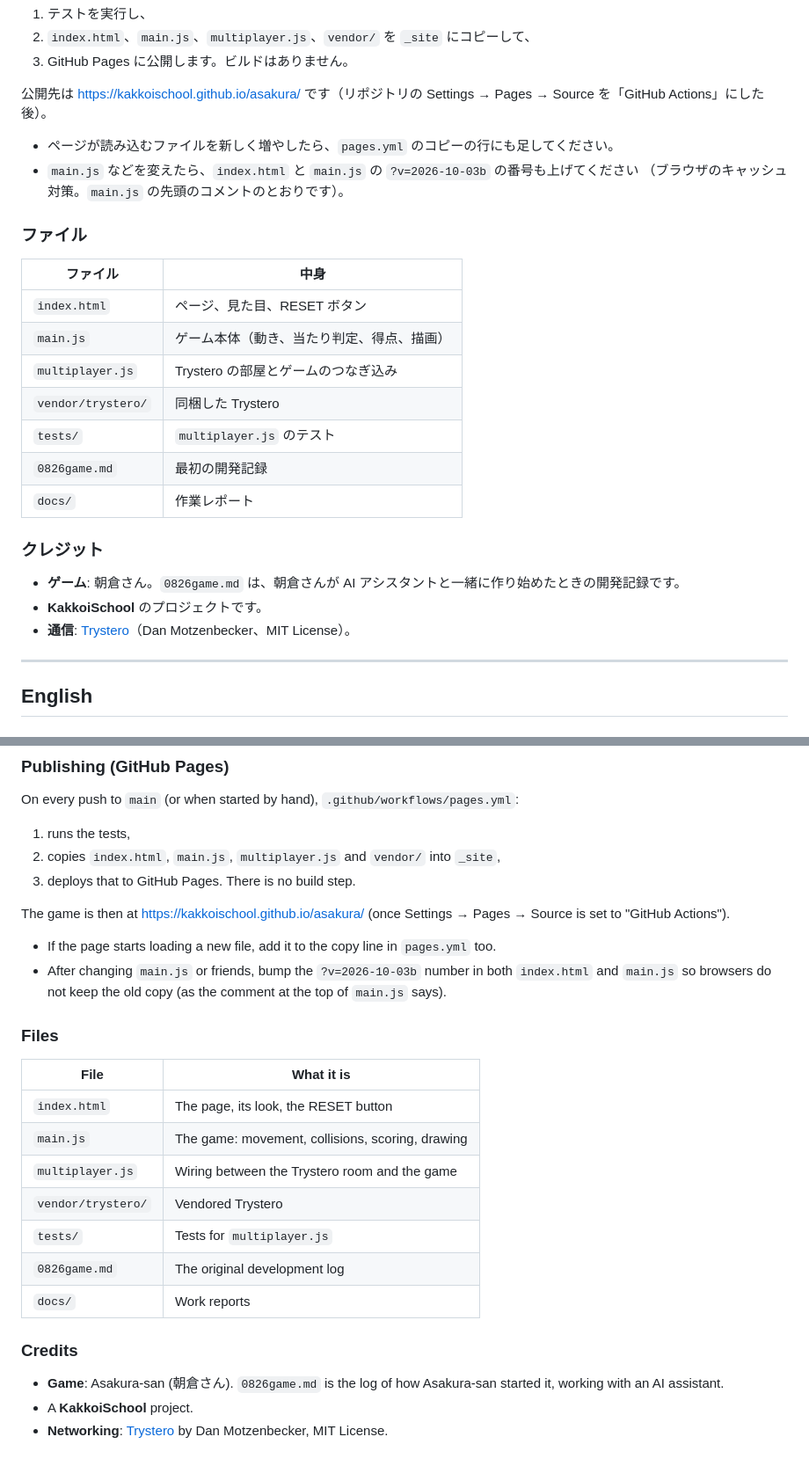
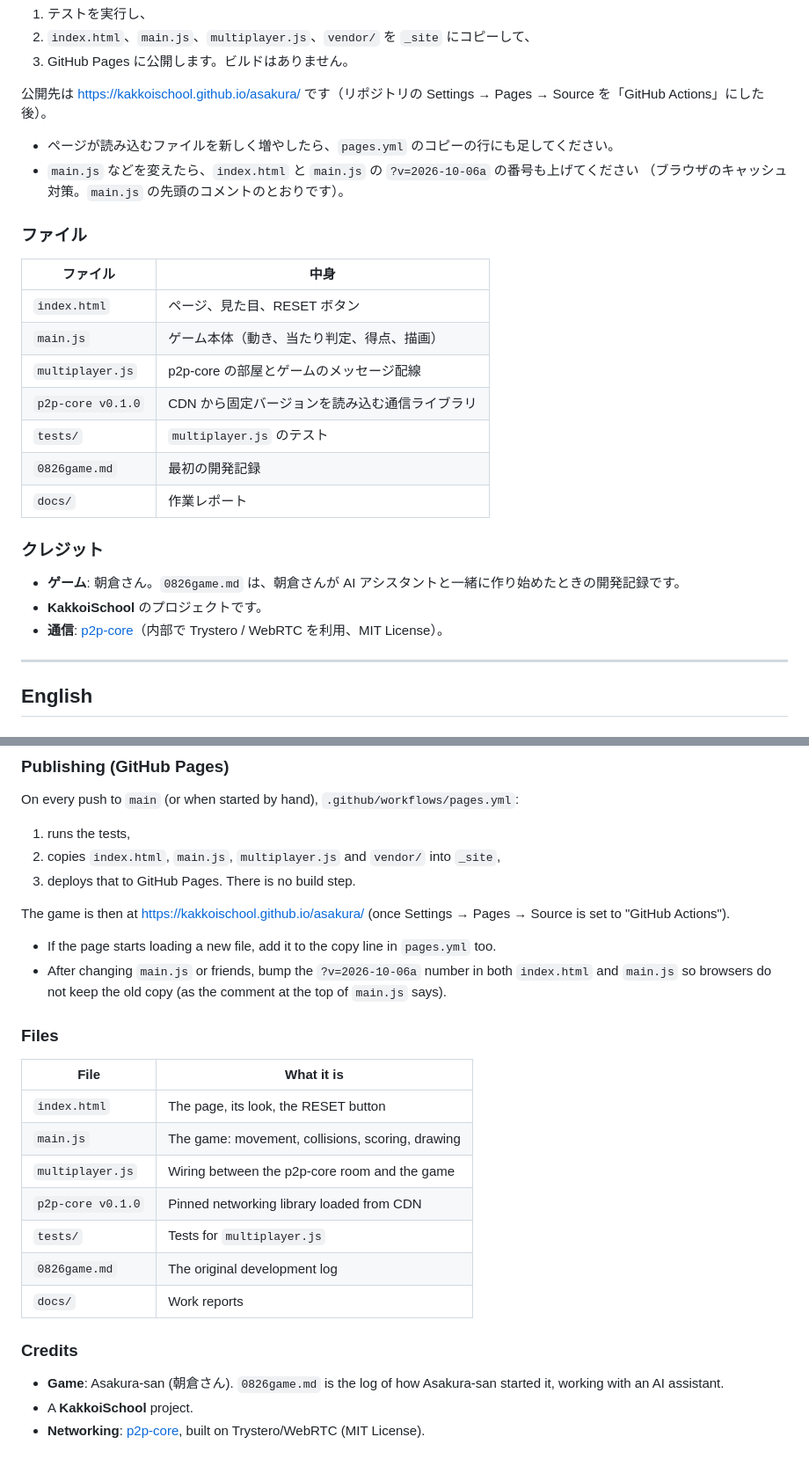
Before and after one commit to KakkoiSchool/asakura, a Markdown page: README.md, 2 parts joined by grey strips. Shown at 88% size. Rendered like a GitHub page.

```diff
--- a/README.md
+++ b/README.md
@@ -86,7 +88,7 @@ Node 22 で動きます。`npm install` は要りません。偽の部屋を使
 Source を「GitHub Actions」にした後）。
 
 - ページが読み込むファイルを新しく増やしたら、`pages.yml` のコピーの行にも足してください。
-- `main.js` などを変えたら、`index.html` と `main.js` の `?v=2026-10-03b` の番号も上げてください
+- `main.js` などを変えたら、`index.html` と `main.js` の `?v=2026-10-06a` の番号も上げてください
   （ブラウザのキャッシュ対策。`main.js` の先頭のコメントのとおりです）。
 
 ### ファイル
@@ -95,8 +97,8 @@ Source を「GitHub Actions」にした後）。
 |---|---|
 | `index.html` | ページ、見た目、RESET ボタン |
 | `main.js` | ゲーム本体（動き、当たり判定、得点、描画） |
-| `multiplayer.js` | Trystero の部屋とゲームのつなぎ込み |
-| `vendor/trystero/` | 同梱した Trystero |
+| `multiplayer.js` | p2p-core の部屋とゲームのメッセージ配線 |
+| `p2p-core v0.1.0` | CDN から固定バージョンを読み込む通信ライブラリ |
 | `tests/` | `multiplayer.js` のテスト |
 | `0826game.md` | 最初の開発記録 |
 | `docs/` | 作業レポート |
@@ -105,7 +107,7 @@ Source を「GitHub Actions」にした後）。
 
 - **ゲーム**: 朝倉さん。`0826game.md` は、朝倉さんが AI アシスタントと一緒に作り始めたときの開発記録です。
 - **KakkoiSchool** のプロジェクトです。
-- **通信**: [Trystero](https://github.com/dmotz/trystero)（Dan Motzenbecker、MIT License）。
+- **通信**: [p2p-core](https://github.com/KakkoiDev/p2p-core)（内部で Trystero / WebRTC を利用、MIT License）。
 
 ---
 
@@ -192,7 +195,7 @@ The game is then at <https://kakkoischool.github.io/asakura/> (once Settings →
 Source is set to "GitHub Actions").
 
 - If the page starts loading a new file, add it to the copy line in `pages.yml` too.
-- After changing `main.js` or friends, bump the `?v=2026-10-03b` number in both `index.html`
+- After changing `main.js` or friends, bump the `?v=2026-10-06a` number in both `index.html`
   and `main.js` so browsers do not keep the old copy (as the comment at the top of `main.js` says).
 
 ### Files
@@ -201,8 +204,8 @@ Source is set to "GitHub Actions").
 |---|---|
 | `index.html` | The page, its look, the RESET button |
 | `main.js` | The game: movement, collisions, scoring, drawing |
-| `multiplayer.js` | Wiring between the Trystero room and the game |
-| `vendor/trystero/` | Vendored Trystero |
+| `multiplayer.js` | Wiring between the p2p-core room and the game |
+| `p2p-core v0.1.0` | Pinned networking library loaded from CDN |
 | `tests/` | Tests for `multiplayer.js` |
 | `0826game.md` | The original development log |
 | `docs/` | Work reports |
@@ -212,4 +215,4 @@ Source is set to "GitHub Actions").
 - **Game**: Asakura-san (朝倉さん). `0826game.md` is the log of how Asakura-san started it,
   working with an AI assistant.
 - A **KakkoiSchool** project.
-- **Networking**: [Trystero](https://github.com/dmotz/trystero) by Dan Motzenbecker, MIT License.
+- **Networking**: [p2p-core](https://github.com/KakkoiDev/p2p-core), built on Trystero/WebRTC (MIT License).
```
Also changed, not shown: other parts of README.md (+32 -29 lines).
